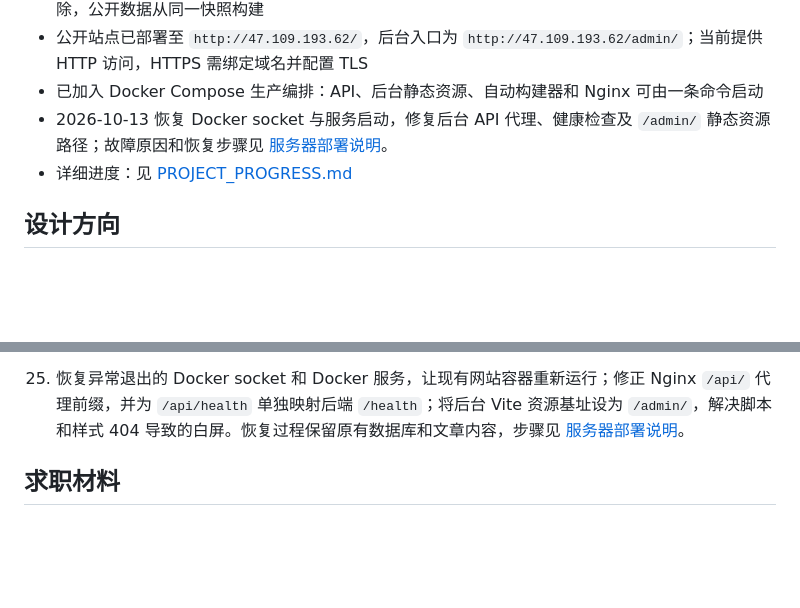
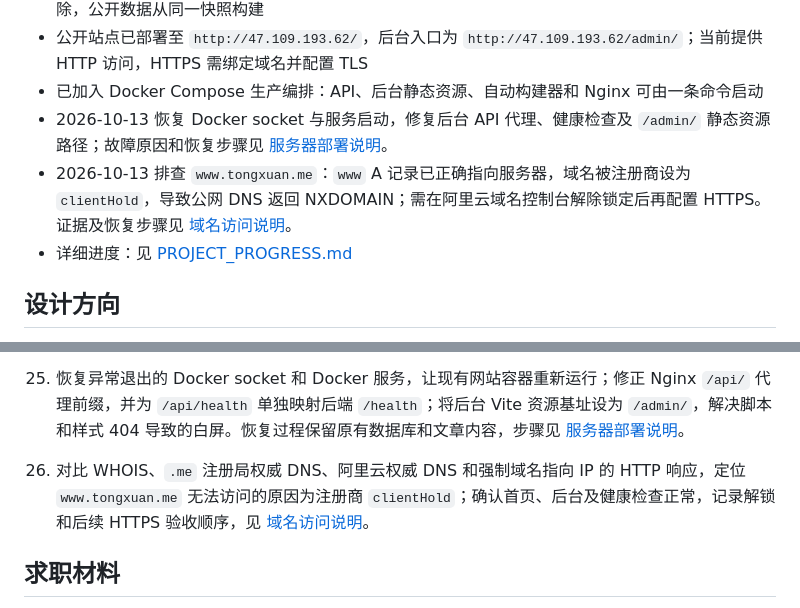
Before and after one commit to TongXuan0403/Myself, a Markdown page: README.md, 2 parts joined by grey strips. GitHub-like rendering; blank space fills up the shorter version.

Commit message:
docs: diagnose domain clientHold and document recovery

```diff
--- a/README.md
+++ b/README.md
@@ -12,6 +12,7 @@
 - 公开站点已部署至 `http://47.109.193.62/`，后台入口为 `http://47.109.193.62/admin/`；当前提供 HTTP 访问，HTTPS 需绑定域名并配置 TLS
 - 已加入 Docker Compose 生产编排：API、后台静态资源、自动构建器和 Nginx 可由一条命令启动
 - 2026-10-13 恢复 Docker socket 与服务启动，修复后台 API 代理、健康检查及 `/admin/` 静态资源路径；故障原因和恢复步骤见 [服务器部署说明](docs/DEPLOYMENT.md)。
+- 2026-10-13 排查 `www.tongxuan.me`：`www` A 记录已正确指向服务器，域名被注册商设为 `clientHold`，导致公网 DNS 返回 NXDOMAIN；需在阿里云域名控制台解除锁定后再配置 HTTPS。证据及恢复步骤见 [域名访问说明](docs/DOMAIN_ACCESS.md)。
 - 详细进度：见 [PROJECT_PROGRESS.md](docs/PROJECT_PROGRESS.md)
 
 ## 设计方向
@@ -53,6 +54,7 @@
 23. 增加 Docker Compose 生产编排和管理员登录：API 使用 Bearer 会话保护，后台登录调用真实 API；内容变化后构建器自动重建 Astro，Nginx 同时提供博客、后台和 API 代理。详见 [Docker 发布说明](docs/DOCKER_PUBLISHING.md)。
 24. 补齐专题、项目和记录的后台编辑器：支持字段校验、新建、修改和二次确认删除，在线时调用 FastAPI CRUD 并刷新公开快照，离线时保留会话内 Mock 操作；同时修复后台入口遗漏样式文件导致的无样式渲染。
 25. 恢复异常退出的 Docker socket 和 Docker 服务，让现有网站容器重新运行；修正 Nginx `/api/` 代理前缀，并为 `/api/health` 单独映射后端 `/health`；将后台 Vite 资源基址设为 `/admin/`，解决脚本和样式 404 导致的白屏。恢复过程保留原有数据库和文章内容，步骤见 [服务器部署说明](docs/DEPLOYMENT.md)。
+26. 对比 WHOIS、`.me` 注册局权威 DNS、阿里云权威 DNS 和强制域名指向 IP 的 HTTP 响应，定位 `www.tongxuan.me` 无法访问的原因为注册商 `clientHold`；确认首页、后台及健康检查正常，记录解锁和后续 HTTPS 验收顺序，见 [域名访问说明](docs/DOMAIN_ACCESS.md)。
 
 ## 求职材料
 
```
Also changed, not shown: docs/DEPLOYMENT.md (+2 -0 lines), docs/DOMAIN_ACCESS.md (added, +59 -0 lines).
